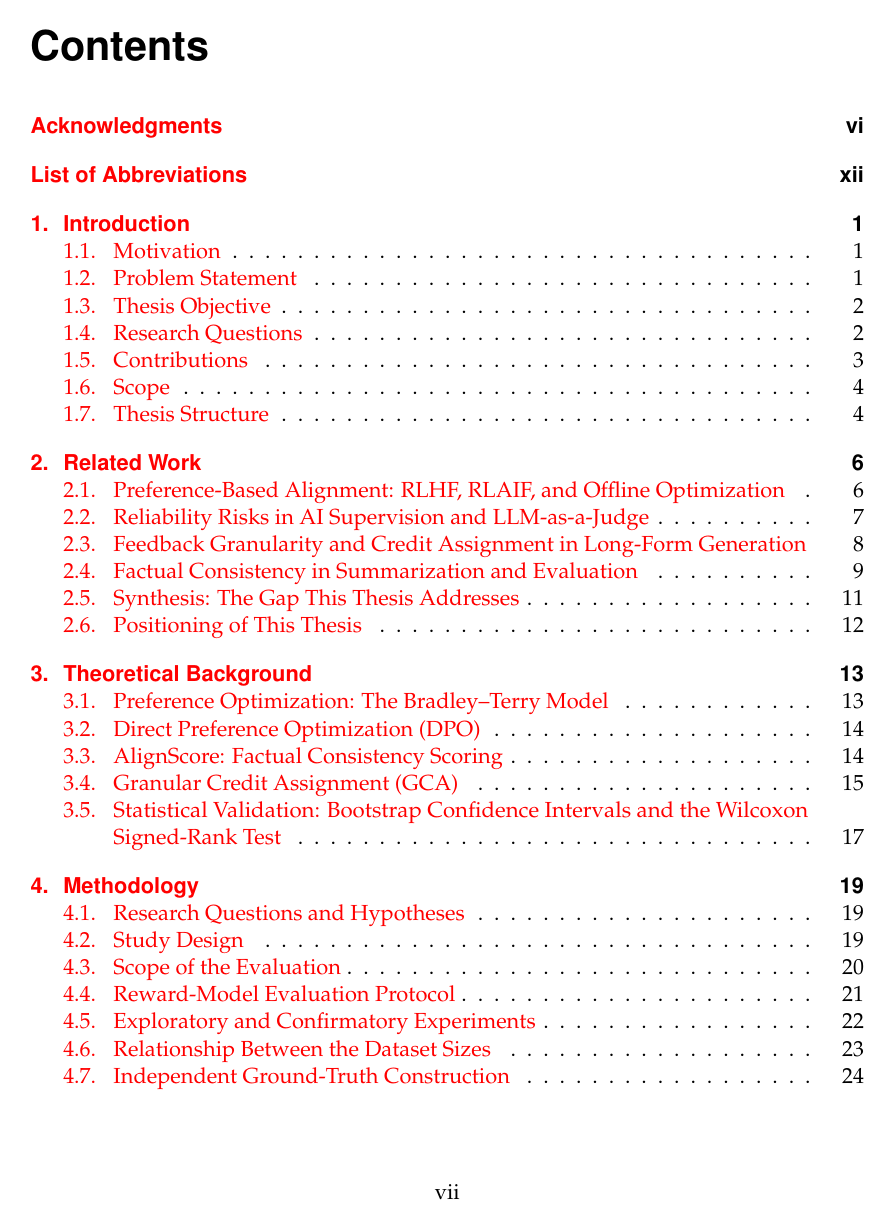
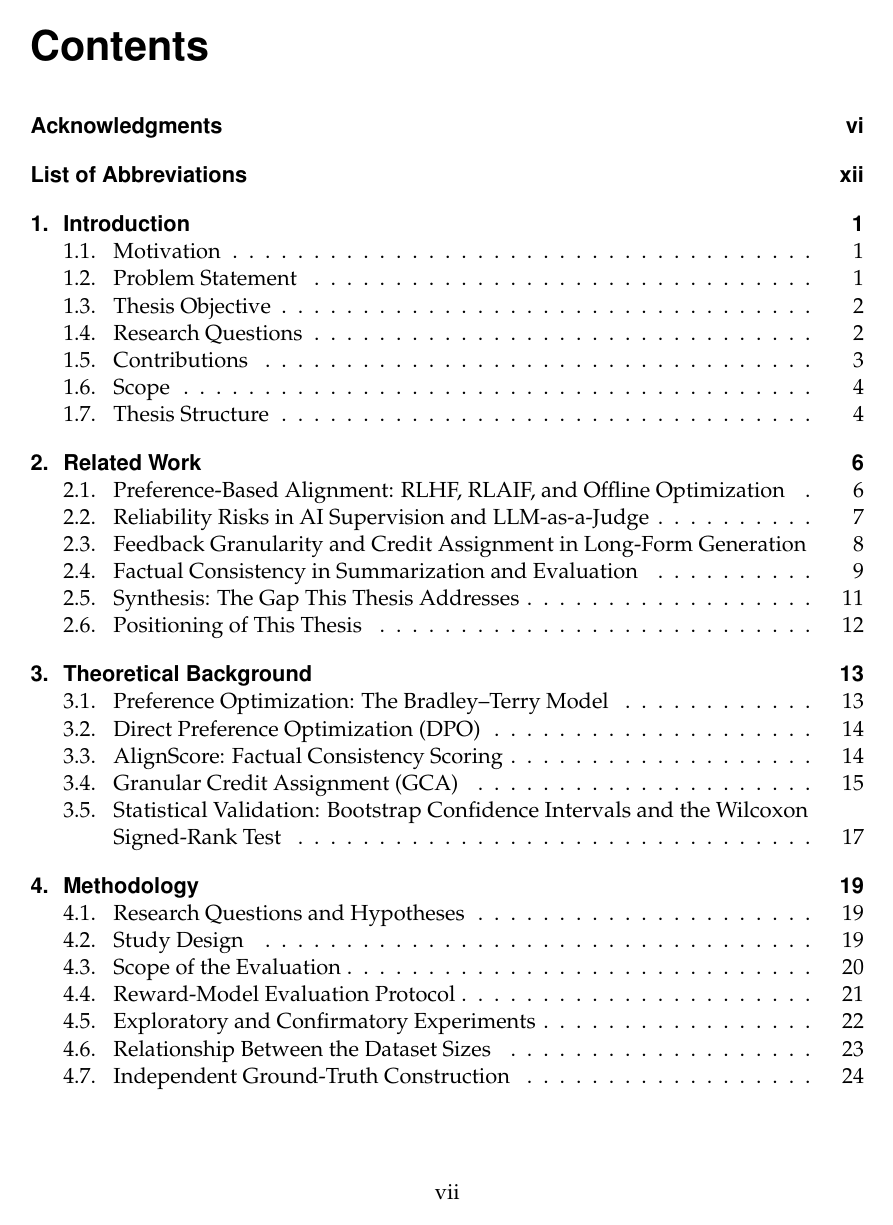
Before and after one commit to hasnat23/master-thesis-rlaif-gca, a LaTeX thesis (thesis/main.tex): page 7 of 99. Compiled offline with pdfLaTeX.

Commit message:
thesis: revert to black links, undo colored-link change

```diff
--- a/thesis/main.tex
+++ b/thesis/main.tex
@@ -14,8 +14,8 @@
 \usepackage{caption}                     % caption formatting
 \usepackage[numbers,sort&compress]{natbib} % \citep/\citet, numbered bracket style
 \usepackage{microtype}                   % better justification, fewer overfull lines
-\usepackage[colorlinks=true, linkcolor=red, citecolor=green!55!black, urlcolor=blue,
-            pdfborder={0 0 0}]{hyperref} % clickable links, colored: red=internal refs/TOC, green=citations, blue=URLs (load after natbib)
+\usepackage[colorlinks=true, linkcolor=black, citecolor=black, urlcolor=black,
+            pdfborder={0 0 0}]{hyperref} % clickable links, no colored boxes (load after natbib)
 \usepackage{xurl}                        % allow \url to break at /, _, - (long code paths)
 \urlstyle{tt}                            % keep \url in the same monospace style as \texttt
 \usepackage{tikz}                        % pipeline diagram (Figure 5.1)
```
Also changed, not shown: thesis/main.pdf.
